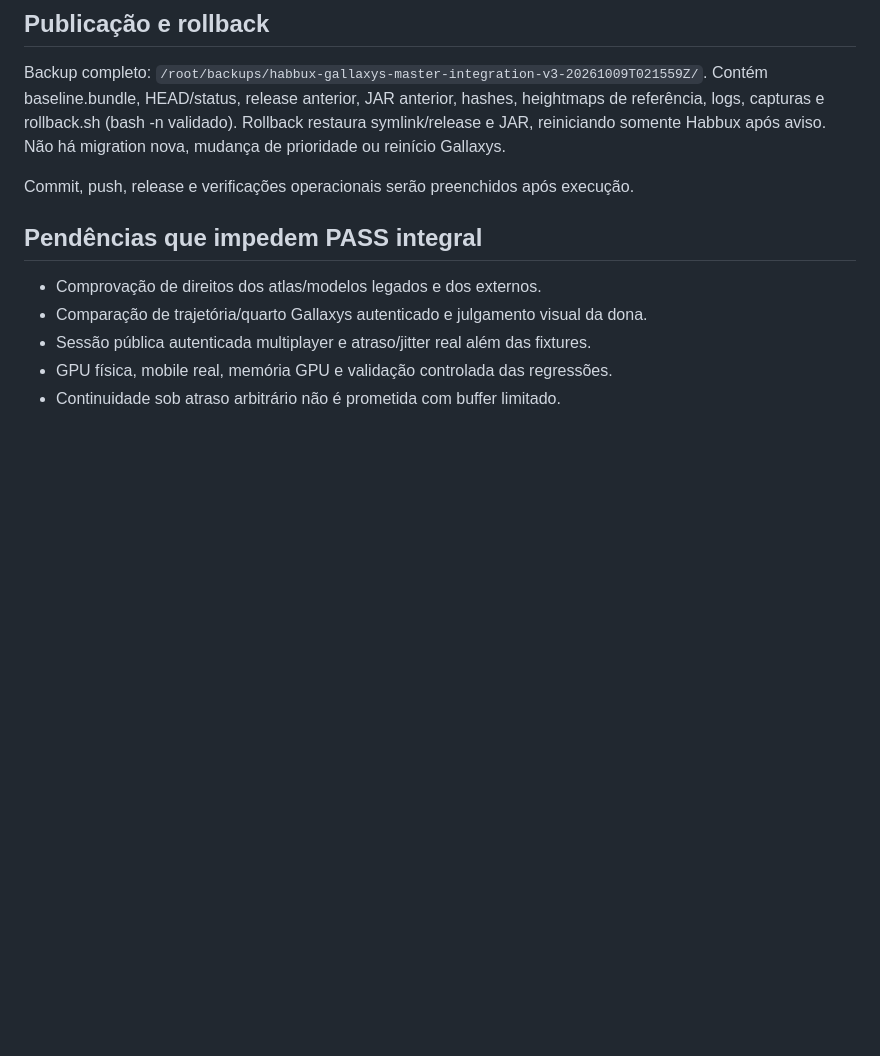
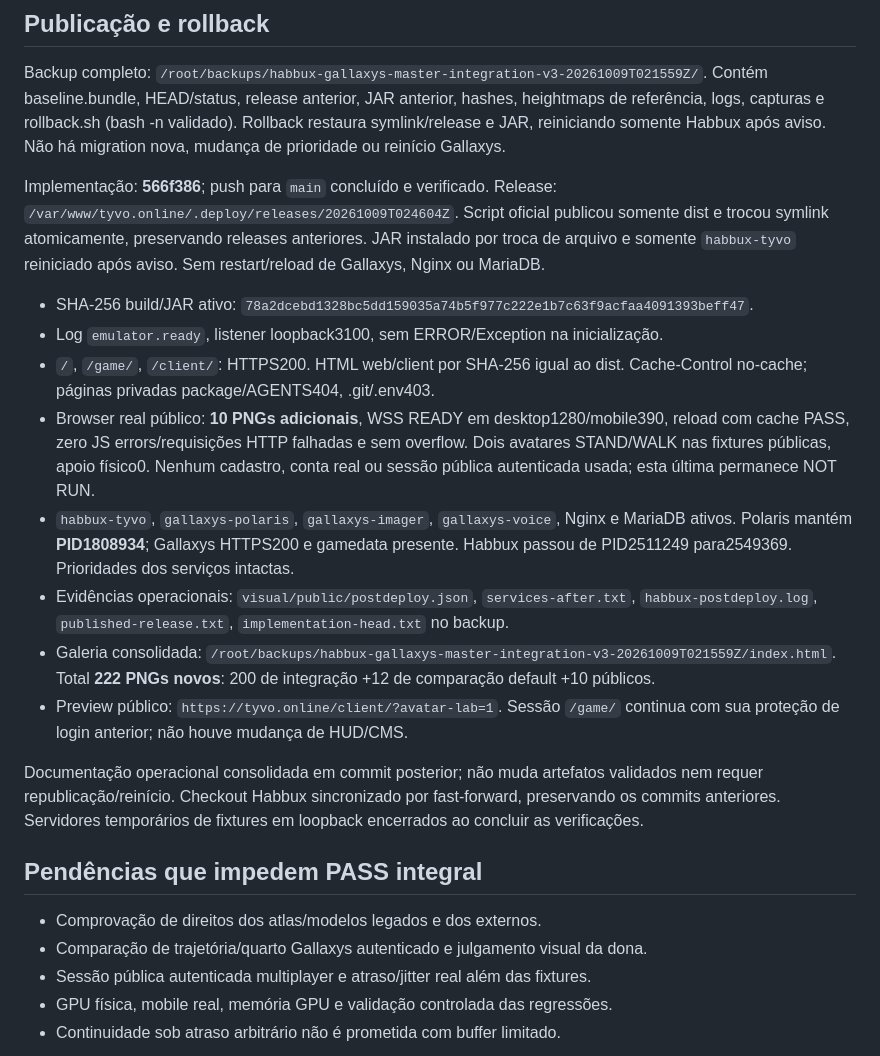
Before and after one commit to wwwhabbuxcity-debug/Habbux, a Markdown page: docs/gallaxys-master-integration-v3/report.md, the part around the change. Drawn GitHub-style; blank space fills up the shorter version.

Commit message:
docs: record V3 validation publication and remaining limitations

```diff
--- a/docs/gallaxys-master-integration-v3/report.md
+++ b/docs/gallaxys-master-integration-v3/report.md
@@ -206,7 +206,34 @@ heightmaps de referência, logs, capturas e rollback.sh (bash -n validado).
 Rollback restaura symlink/release e JAR, reiniciando somente Habbux após aviso.
 Não há migration nova, mudança de prioridade ou reinício Gallaxys.
 
-Commit, push, release e verificações operacionais serão preenchidos após execução.
+Implementação: **566f386**; push para `main` concluído e verificado.
+Release: `/var/www/tyvo.online/.deploy/releases/20261009T024604Z`.
+Script oficial publicou somente dist e trocou symlink atomicamente, preservando
+releases anteriores. JAR instalado por troca de arquivo e somente `habbux-tyvo`
+reiniciado após aviso. Sem restart/reload de Gallaxys, Nginx ou MariaDB.
+
+- SHA-256 build/JAR ativo: `78a2dcebd1328bc5dd159035a74b5f977c222e1b7c63f9acfaa4091393beff47`.
+- Log `emulator.ready`, listener loopback3100, sem ERROR/Exception na inicialização.
+- `/`, `/game/`, `/client/`: HTTPS200. HTML web/client por SHA-256 igual ao dist.
+  Cache-Control no-cache; páginas privadas package/AGENTS404, .git/.env403.
+- Browser real público: **10 PNGs adicionais**, WSS READY em desktop1280/mobile390,
+  reload com cache PASS, zero JS errors/requisições HTTP falhadas e sem overflow.
+  Dois avatares STAND/WALK nas fixtures públicas, apoio físico0. Nenhum cadastro,
+  conta real ou sessão pública autenticada usada; esta última permanece NOT RUN.
+- `habbux-tyvo`, `gallaxys-polaris`, `gallaxys-imager`, `gallaxys-voice`, Nginx e
+  MariaDB ativos. Polaris mantém **PID1808934**; Gallaxys HTTPS200 e gamedata presente.
+  Habbux passou de PID2511249 para2549369. Prioridades dos serviços intactas.
+- Evidências operacionais: `visual/public/postdeploy.json`, `services-after.txt`,
+  `habbux-postdeploy.log`, `published-release.txt`, `implementation-head.txt` no backup.
+- Galeria consolidada: `/root/backups/habbux-gallaxys-master-integration-v3-20261009T021559Z/index.html`.
+  Total **222 PNGs novos**: 200 de integração +12 de comparação default +10 públicos.
+- Preview público: `https://tyvo.online/client/?avatar-lab=1`. Sessão `/game/`
+  continua com sua proteção de login anterior; não houve mudança de HUD/CMS.
+
+Documentação operacional consolidada em commit posterior; não muda artefatos
+validados nem requer republicação/reinício. Checkout Habbux sincronizado por
+fast-forward, preservando os commits anteriores. Servidores temporários de
+fixtures em loopback encerrados ao concluir as verificações.
 
 ## Pendências que impedem PASS integral
 
```
